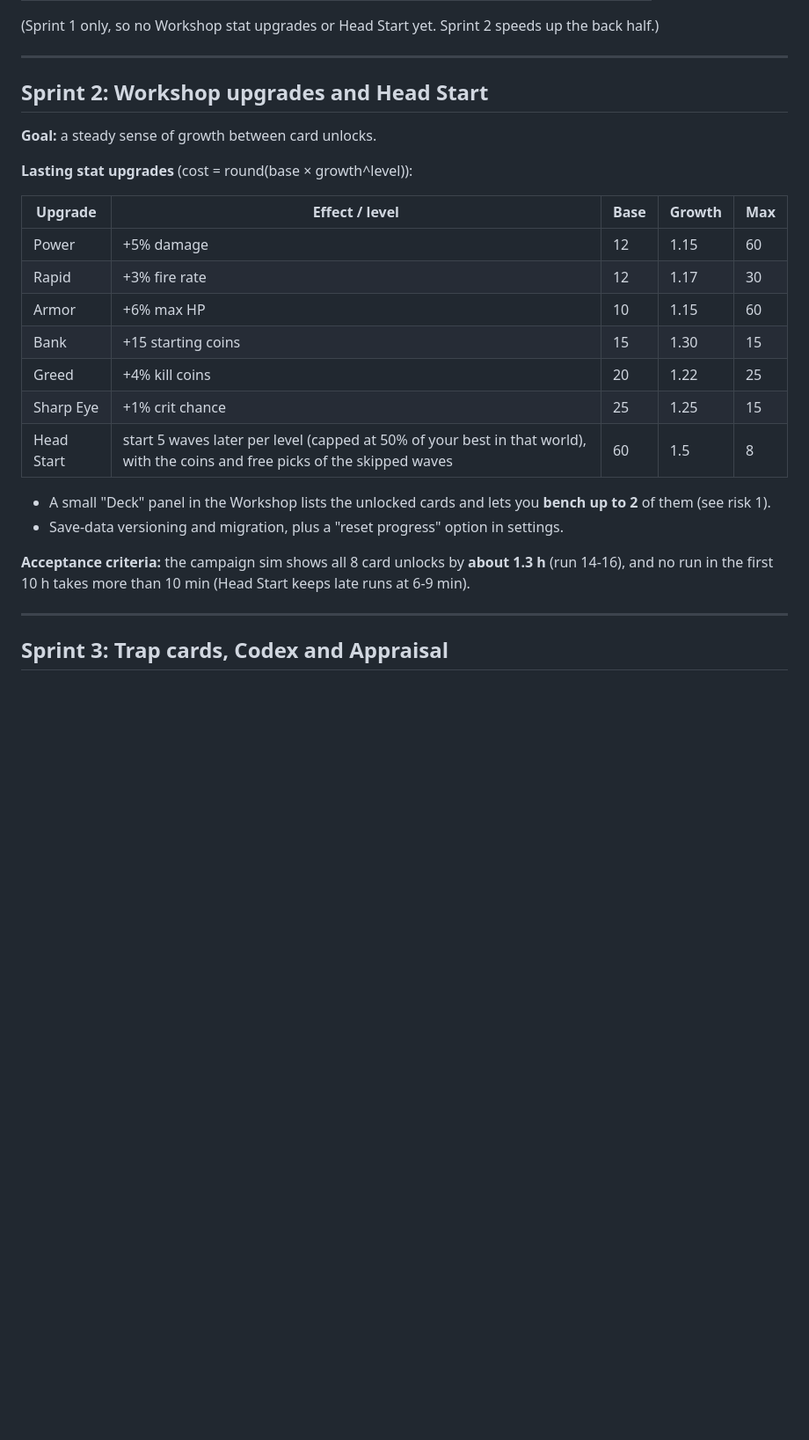
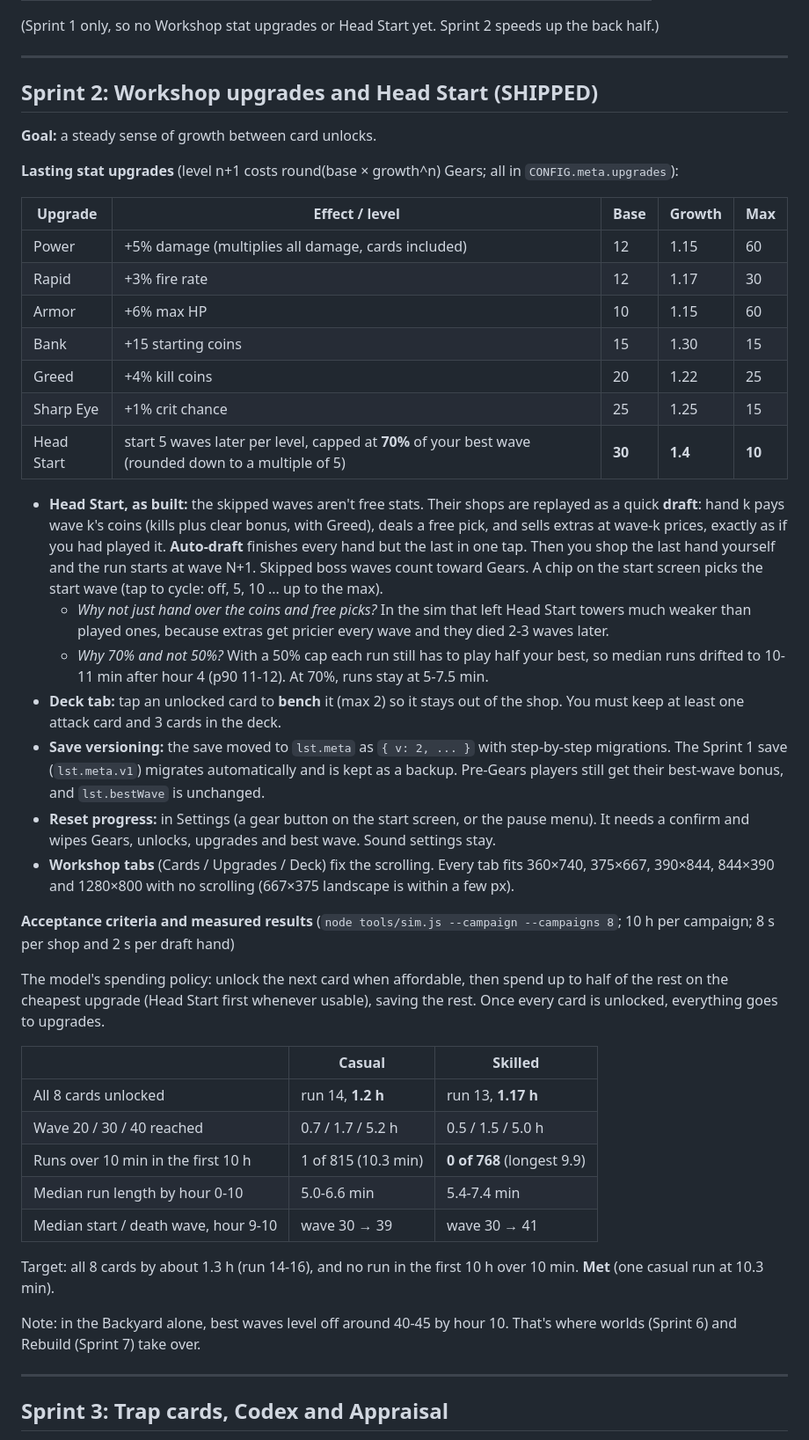
Before and after one commit to awsumbtech/last-stand-tower, a Markdown page: docs/ROADMAP.md, the part around one of its changes. Shown at 88% size. Drawn GitHub-style; blank space fills up the shorter version.

```diff
--- a/docs/ROADMAP.md
+++ b/docs/ROADMAP.md
@@ -60,25 +60,44 @@ Each sprint ends with: the sim re-run (death wave and minutes per strategy, camp
 
 ---
 
-## Sprint 2: Workshop upgrades and Head Start
+## Sprint 2: Workshop upgrades and Head Start (SHIPPED)
 **Goal:** a steady sense of growth between card unlocks.
 
-**Lasting stat upgrades** (cost = round(base × growth^level)):
+**Lasting stat upgrades** (level n+1 costs round(base × growth^n) Gears; all in `CONFIG.meta.upgrades`):
 
 | Upgrade | Effect / level | Base | Growth | Max |
 |---|---|---|---|---|
-| Power | +5% damage | 12 | 1.15 | 60 |
+| Power | +5% damage (multiplies all damage, cards included) | 12 | 1.15 | 60 |
 | Rapid | +3% fire rate | 12 | 1.17 | 30 |
 | Armor | +6% max HP | 10 | 1.15 | 60 |
 | Bank | +15 starting coins | 15 | 1.30 | 15 |
 | Greed | +4% kill coins | 20 | 1.22 | 25 |
 | Sharp Eye | +1% crit chance | 25 | 1.25 | 15 |
-| Head Start | start 5 waves later per level (capped at 50% of your best in that world), with the coins and free picks of the skipped waves | 60 | 1.5 | 8 |
+| Head Start | start 5 waves later per level, capped at **70%** of your best wave (rounded down to a multiple of 5) | **30** | **1.4** | **10** |
 
-- A small "Deck" panel in the Workshop lists the unlocked cards and lets you **bench up to 2** of them (see risk 1).
-- Save-data versioning and migration, plus a "reset progress" option in settings.
+- **Head Start, as built:** the skipped waves aren't free stats. Their shops are replayed as a quick **draft**: hand k pays wave k's coins (kills plus clear bonus, with Greed), deals a free pick, and sells extras at wave-k prices, exactly as if you had played it. **Auto-draft** finishes every hand but the last in one tap. Then you shop the last hand yourself and the run starts at wave N+1. Skipped boss waves count toward Gears. A chip on the start screen picks the start wave (tap to cycle: off, 5, 10 ... up to the max).
+  - *Why not just hand over the coins and free picks?* In the sim that left Head Start towers much weaker than played ones, because extras get pricier every wave and they died 2-3 waves later.
+  - *Why 70% and not 50%?* With a 50% cap each run still has to play half your best, so median runs drifted to 10-11 min after hour 4 (p90 11-12). At 70%, runs stay at 5-7.5 min.
+- **Deck tab:** tap an unlocked card to **bench** it (max 2) so it stays out of the shop. You must keep at least one attack card and 3 cards in the deck.
+- **Save versioning:** the save moved to `lst.meta` as `{ v: 2, ... }` with step-by-step migrations. The Sprint 1 save (`lst.meta.v1`) migrates automatically and is kept as a backup. Pre-Gears players still get their best-wave bonus, and `lst.bestWave` is unchanged.
+- **Reset progress:** in Settings (a gear button on the start screen, or the pause menu). It needs a confirm and wipes Gears, unlocks, upgrades and best wave. Sound settings stay.
+- **Workshop tabs** (Cards / Upgrades / Deck) fix the scrolling. Every tab fits 360×740, 375×667, 390×844, 844×390 and 1280×800 with no scrolling (667×375 landscape is within a few px).
 
-**Acceptance criteria:** the campaign sim shows all 8 card unlocks by **about 1.3 h** (run 14-16), and no run in the first 10 h takes more than 10 min (Head Start keeps late runs at 6-9 min).
+**Acceptance criteria and measured results** (`node tools/sim.js --campaign --campaigns 8`; 10 h per campaign; 8 s per shop and 2 s per draft hand)
+
+The model's spending policy: unlock the next card when affordable, then spend up to half of the rest on the cheapest upgrade (Head Start first whenever usable), saving the rest. Once every card is unlocked, everything goes to upgrades.
+
+| | Casual | Skilled |
+|---|---|---|
+| All 8 cards unlocked | run 14, **1.2 h** | run 13, **1.17 h** |
+| Wave 20 / 30 / 40 reached | 0.7 / 1.7 / 5.2 h | 0.5 / 1.5 / 5.0 h |
+| Runs over 10 min in the first 10 h | 1 of 815 (10.3 min) | **0 of 768** (longest 9.9) |
+| Median run length by hour 0-10 | 5.0-6.6 min | 5.4-7.4 min |
+| Median start / death wave, hour 9-10 | wave 30 → 39 | wave 30 → 41 |
+
+Target: all 8 cards by about 1.3 h (run 14-16), and no run in the first 10 h over 10 min. **Met** (one casual run at 10.3 min).
+
+Note: in the Backyard alone, best waves level off around 40-45 by hour 10. That's where worlds (Sprint 6) and Rebuild (Sprint 7) take over.
 
 ---
 
```
Also changed, not shown: other parts of docs/ROADMAP.md (+2 -2 lines), README.md (+27 -4 lines).
